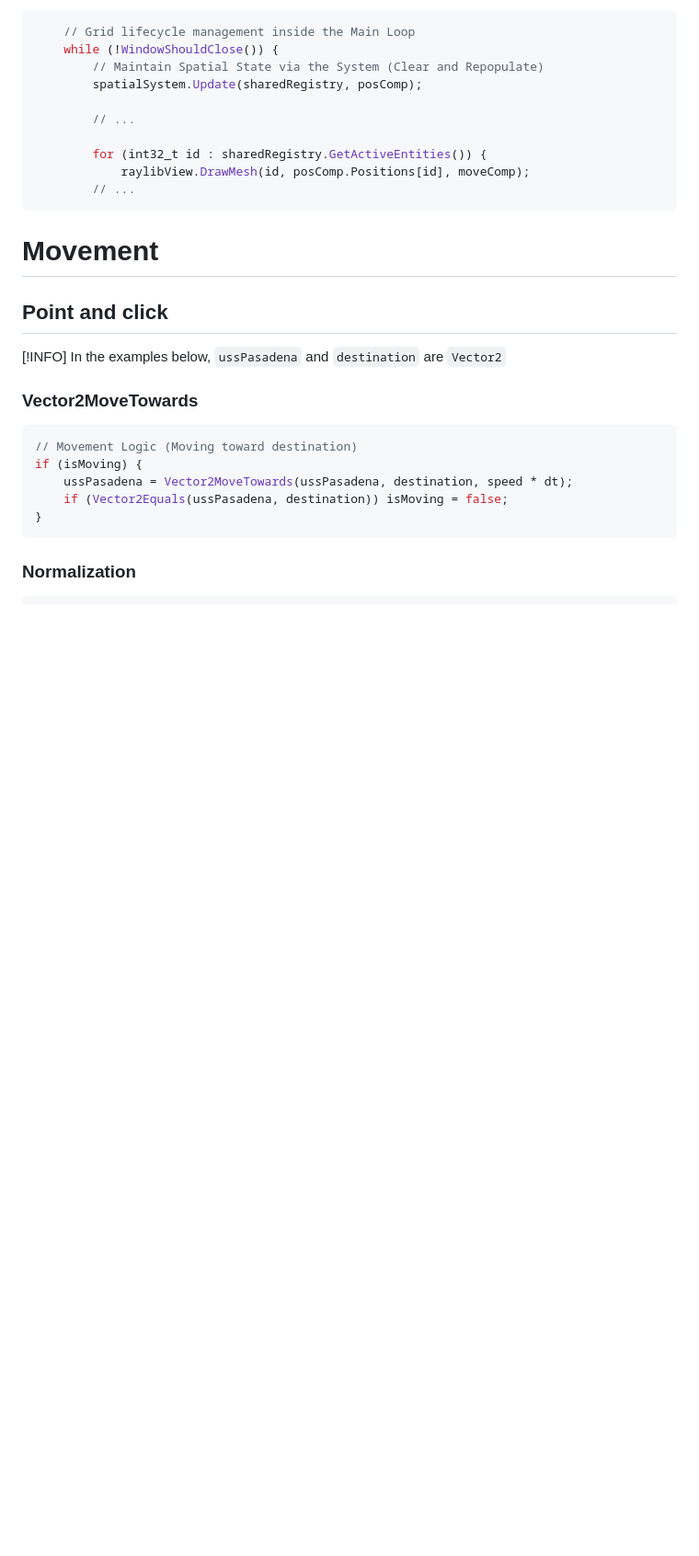
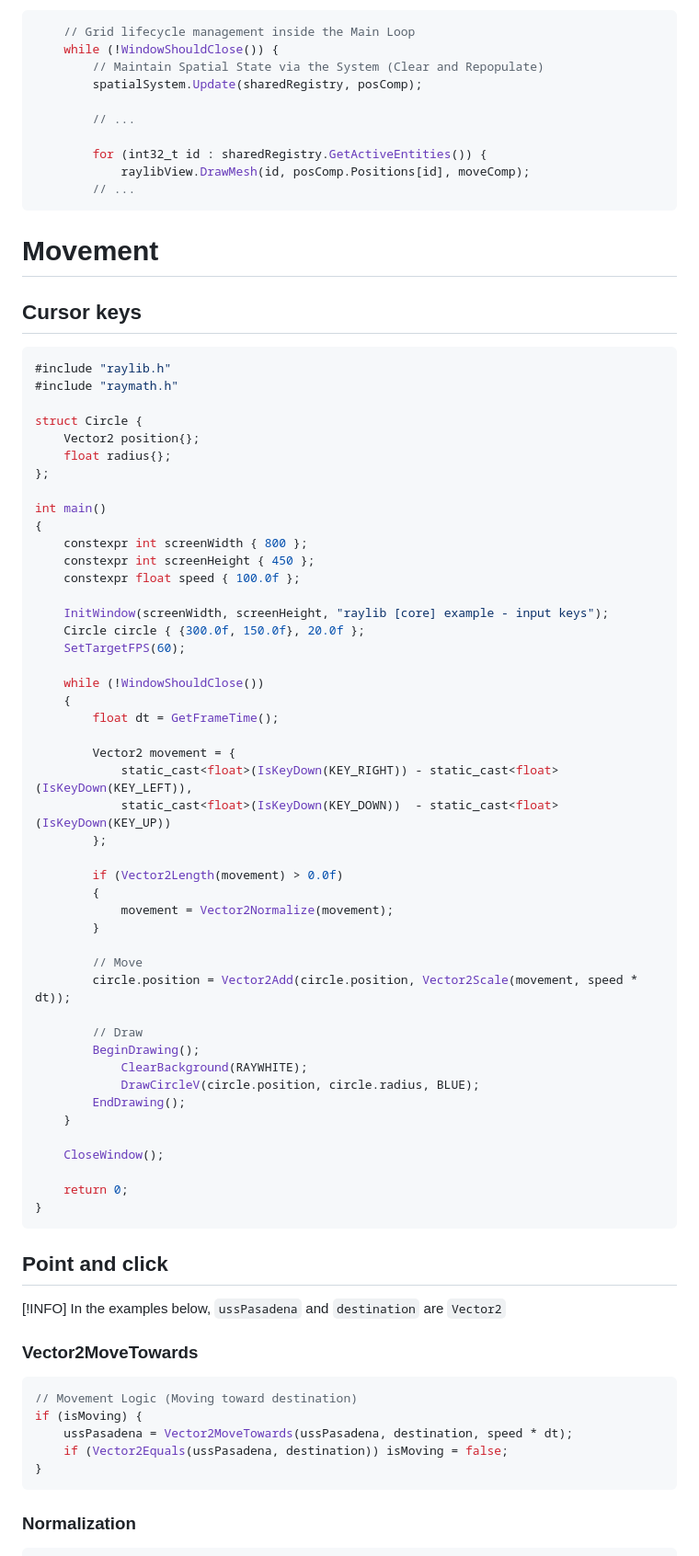
Before and after one commit to cheomanigua/cplus-docs, a Markdown page: docs/raylib.md, the part around one of its changes. Shown at 92% size. GitHub-like rendering; blank space fills up the shorter version.

````diff
--- a/docs/raylib.md
+++ b/docs/raylib.md
@@ -115,6 +115,58 @@ void InputSystem::PollInput(CommandQueue& queue, EntityRegistry& registry, Posit
 
 # Movement
 
+## Cursor keys
+
+```cpp
+#include "raylib.h"
+#include "raymath.h"
+
+struct Circle {
+    Vector2 position{};
+    float radius{};
+};
+
+int main()
+{
+    constexpr int screenWidth { 800 };
+    constexpr int screenHeight { 450 };
+    constexpr float speed { 100.0f };
+
+    InitWindow(screenWidth, screenHeight, "raylib [core] example - input keys");
+    Circle circle { {300.0f, 150.0f}, 20.0f };
+    SetTargetFPS(60);
+
+    while (!WindowShouldClose())
+    {
+        float dt = GetFrameTime();
+
+        Vector2 movement = {
+            static_cast<float>(IsKeyDown(KEY_RIGHT)) - static_cast<float>(IsKeyDown(KEY_LEFT)),
+            static_cast<float>(IsKeyDown(KEY_DOWN))  - static_cast<float>(IsKeyDown(KEY_UP))
+        };
+
+        if (Vector2Length(movement) > 0.0f)
+        {
+            movement = Vector2Normalize(movement);
+        }
+
+        // Move
+        circle.position = Vector2Add(circle.position, Vector2Scale(movement, speed * dt));
+
+        // Draw
+        BeginDrawing();
+            ClearBackground(RAYWHITE);
+            DrawCircleV(circle.position, circle.radius, BLUE);
+        EndDrawing();
+    }
+
+    CloseWindow();
+
+    return 0;
+}
+```
+
+
 ## Point and click
 
 [!INFO]
````
Also changed, not shown: other parts of docs/raylib.md (+58 -6 lines).
